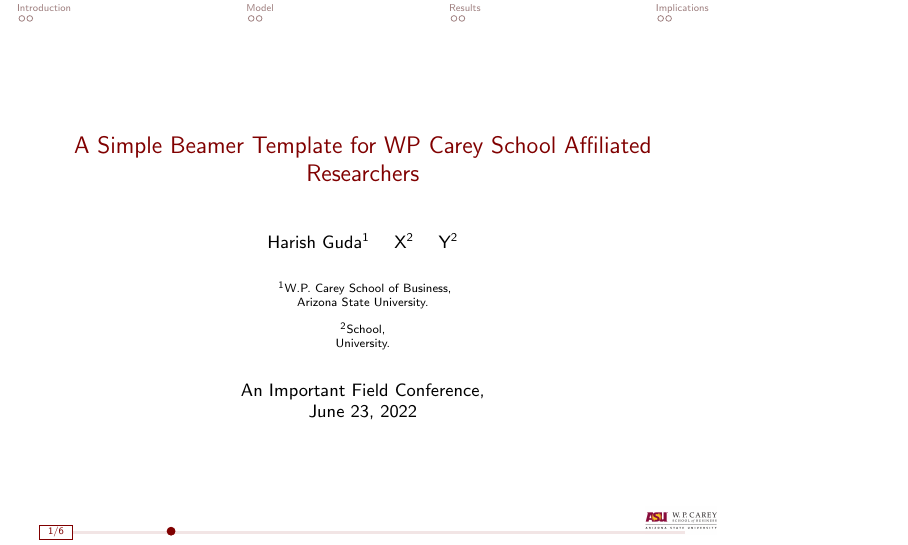
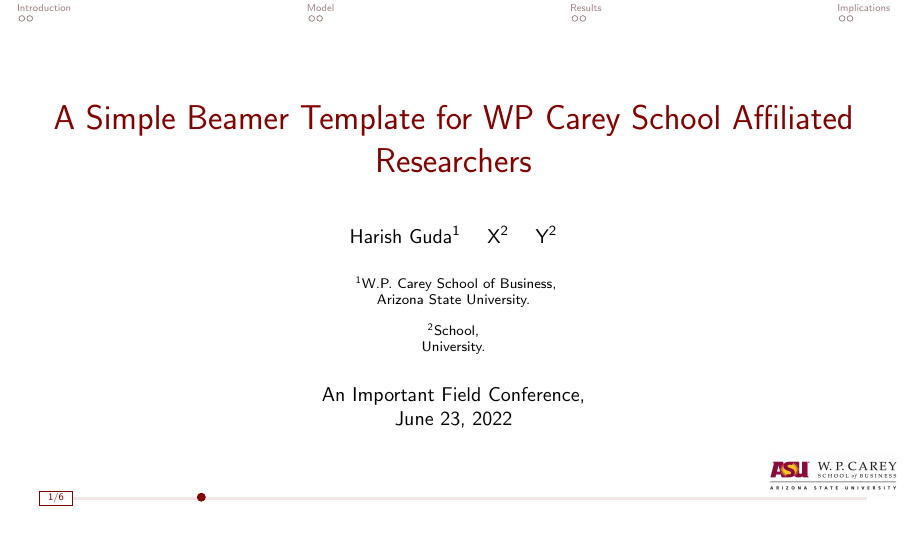
Before and after one commit to harish-guda/wpcarey-beamer-template, LaTeX slides (wpcarey-beamer-template.tex, which reads wpc-beamer-style.sty): page 1 of 20. Compiled offline with pdfLaTeX.

Commit message:
updated aspect ratio

```diff
--- a/wpc-beamer-style.sty
+++ b/wpc-beamer-style.sty
@@ -62,7 +62,7 @@ text=asumaroon,anchor=east] at (0,0) {\insertframenumber/\inserttotalframenumber
 \usebackgroundtemplate{
   \tikz[overlay,remember picture]
   \node[opacity=1, at=(current page.south east),anchor=south east,inner sep=0.50em] {
-    \includegraphics[height=0.5cm,width=1.25cm]{asu-wpc-logo.JPG}};
+    \includegraphics[height=0.85cm,width=2.25cm]{asu-wpc-logo.JPG}};
 }
 %End of Watermark
 
--- a/wpcarey-beamer-template.tex
+++ b/wpcarey-beamer-template.tex
@@ -1,4 +1,4 @@
-\documentclass[9pt, mathserif]{beamer}
+\documentclass[10pt, mathserif, aspectratio = 169]{beamer}
 \usepackage{wpc-beamer-style}
 \begin{document}
 
```
Also changed, not shown: wpcarey-beamer-template.pdf.
